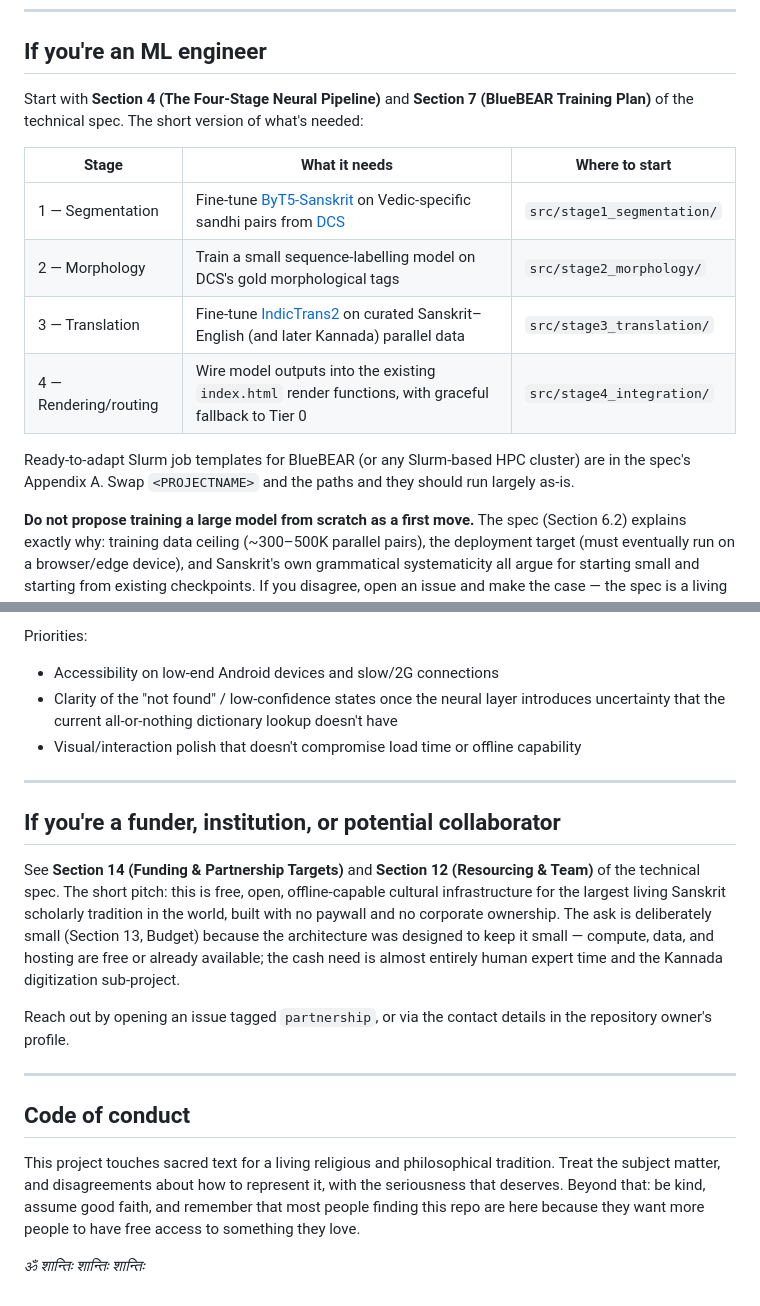
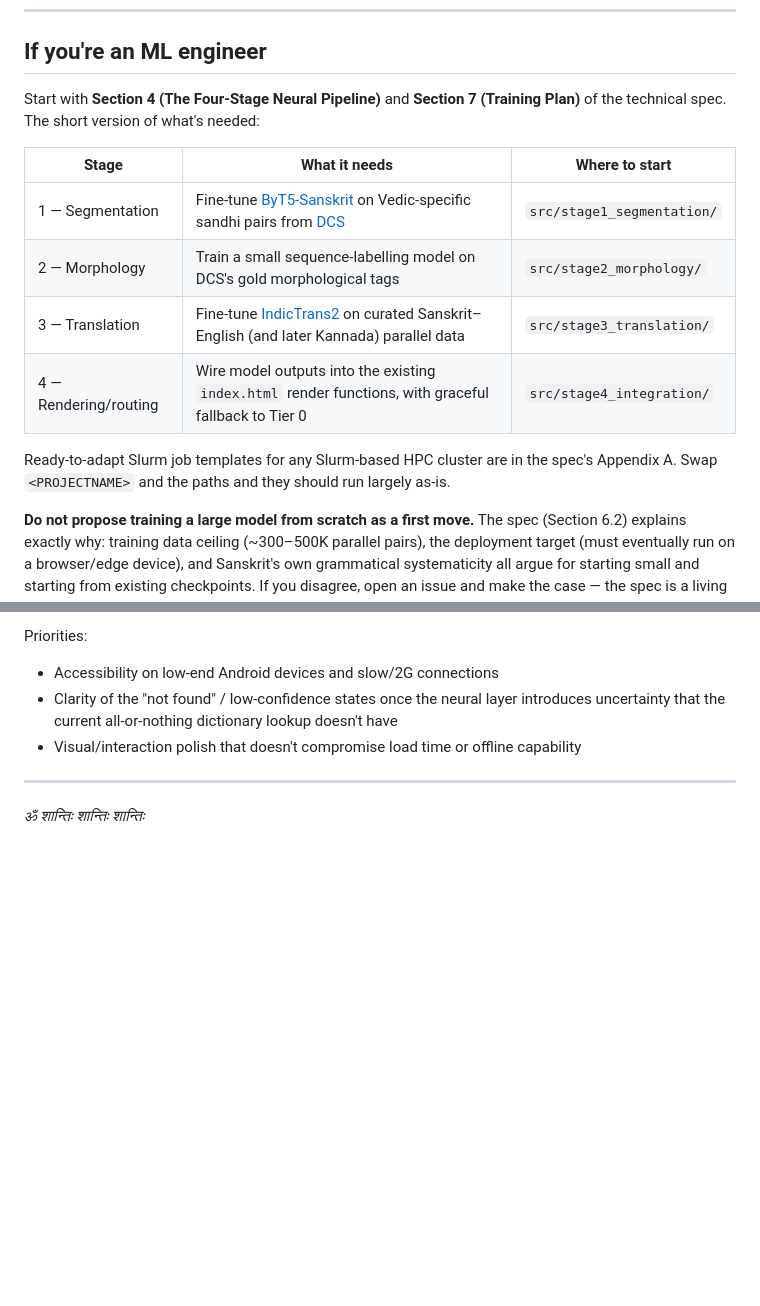
Before and after one commit to grmanasarao/vakya, a Markdown page: CONTRIBUTING.md, 2 parts joined by grey strips. Rendered like a GitHub page; blank space fills up the shorter version.

```diff
--- a/CONTRIBUTING.md
+++ b/CONTRIBUTING.md
@@ -34,7 +34,7 @@ Open a pull request adding entries directly, or open an issue with the data and
 
 ## If you're an ML engineer
 
-Start with **Section 4 (The Four-Stage Neural Pipeline)** and **Section 7 (BlueBEAR Training Plan)** of the technical spec. The short version of what's needed:
+Start with **Section 4 (The Four-Stage Neural Pipeline)** and **Section 7 (Training Plan)** of the technical spec. The short version of what's needed:
 
 | Stage | What it needs | Where to start |
 |---|---|---|
@@ -43,7 +43,7 @@ Start with **Section 4 (The Four-Stage Neural Pipeline)** and **Section 7 (BlueB
 | 3 — Translation | Fine-tune [IndicTrans2](https://github.com/AI4Bharat/IndicTrans2) on curated Sanskrit–English (and later Kannada) parallel data | `src/stage3_translation/` |
 | 4 — Rendering/routing | Wire model outputs into the existing `index.html` render functions, with graceful fallback to Tier 0 | `src/stage4_integration/` |
 
-Ready-to-adapt Slurm job templates for BlueBEAR (or any Slurm-based HPC cluster) are in the spec's Appendix A. Swap `<PROJECTNAME>` and the paths and they should run largely as-is.
+Ready-to-adapt Slurm job templates for any Slurm-based HPC cluster are in the spec's Appendix A. Swap `<PROJECTNAME>` and the paths and they should run largely as-is.
 
 **Do not propose training a large model from scratch as a first move.** The spec (Section 6.2) explains exactly why: training data ceiling (~300–500K parallel pairs), the deployment target (must eventually run on a browser/edge device), and Sanskrit's own grammatical systematicity all argue for starting small and starting from existing checkpoints. If you disagree, open an issue and make the case — the spec is a living document, not scripture.
 
@@ -70,16 +70,4 @@ Priorities:
 
 ---
 
-## If you're a funder, institution, or potential collaborator
-
-See **Section 14 (Funding & Partnership Targets)** and **Section 12 (Resourcing & Team)** of the technical spec. The short pitch: this is free, open, offline-capable cultural infrastructure for the largest living Sanskrit scholarly tradition in the world, built with no paywall and no corporate ownership. The ask is deliberately small (Section 13, Budget) because the architecture was designed to keep it small — compute, data, and hosting are free or already available; the cash need is almost entirely human expert time and the Kannada digitization sub-project.
-
-Reach out by opening an issue tagged `partnership`, or via the contact details in the repository owner's profile.
-
----
-
-## Code of conduct
-
-This project touches sacred text for a living religious and philosophical tradition. Treat the subject matter, and disagreements about how to represent it, with the seriousness that deserves. Beyond that: be kind, assume good faith, and remember that most people finding this repo are here because they want more people to have free access to something they love.
-
 *ॐ शान्तिः शान्तिः शान्तिः*
```
